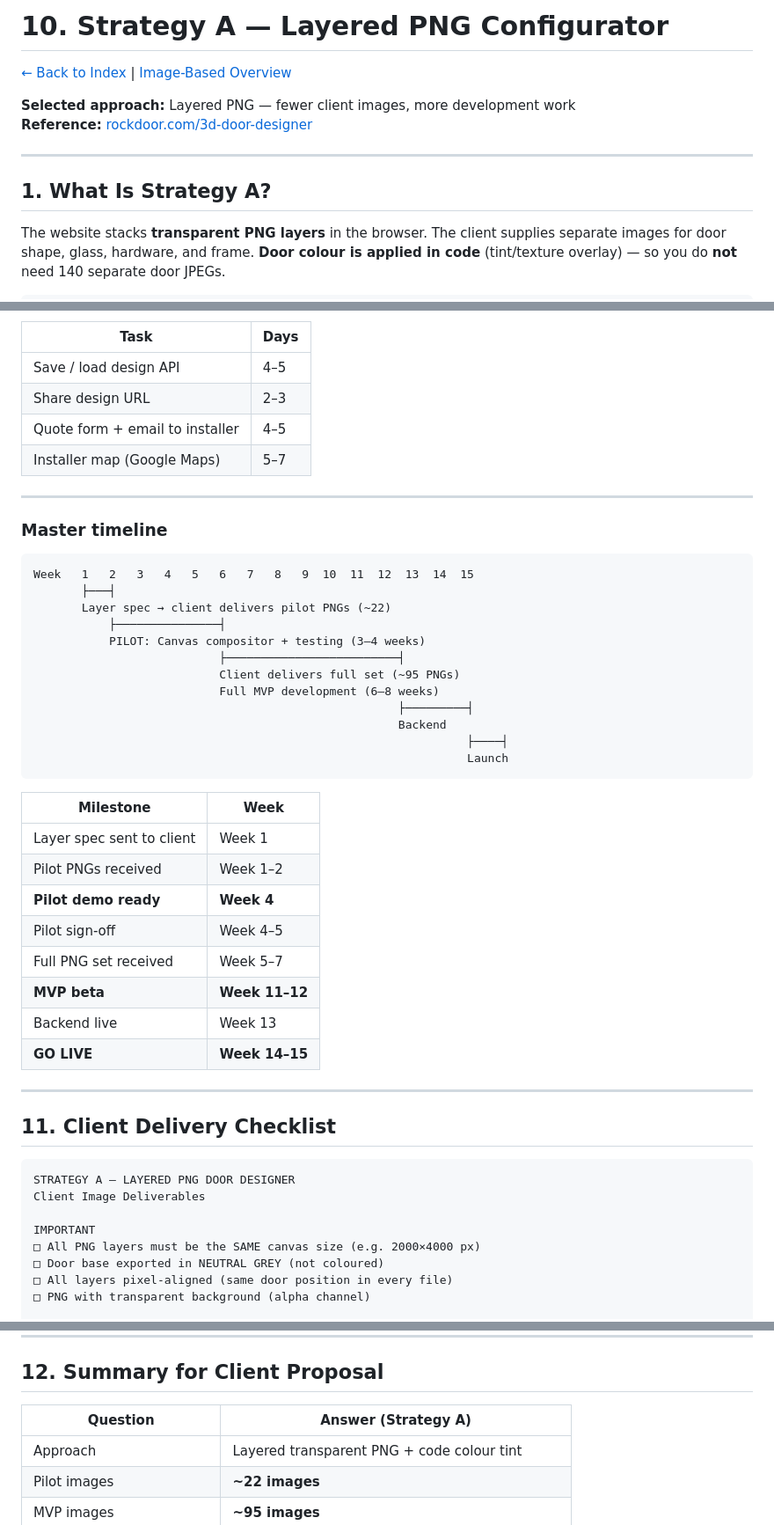
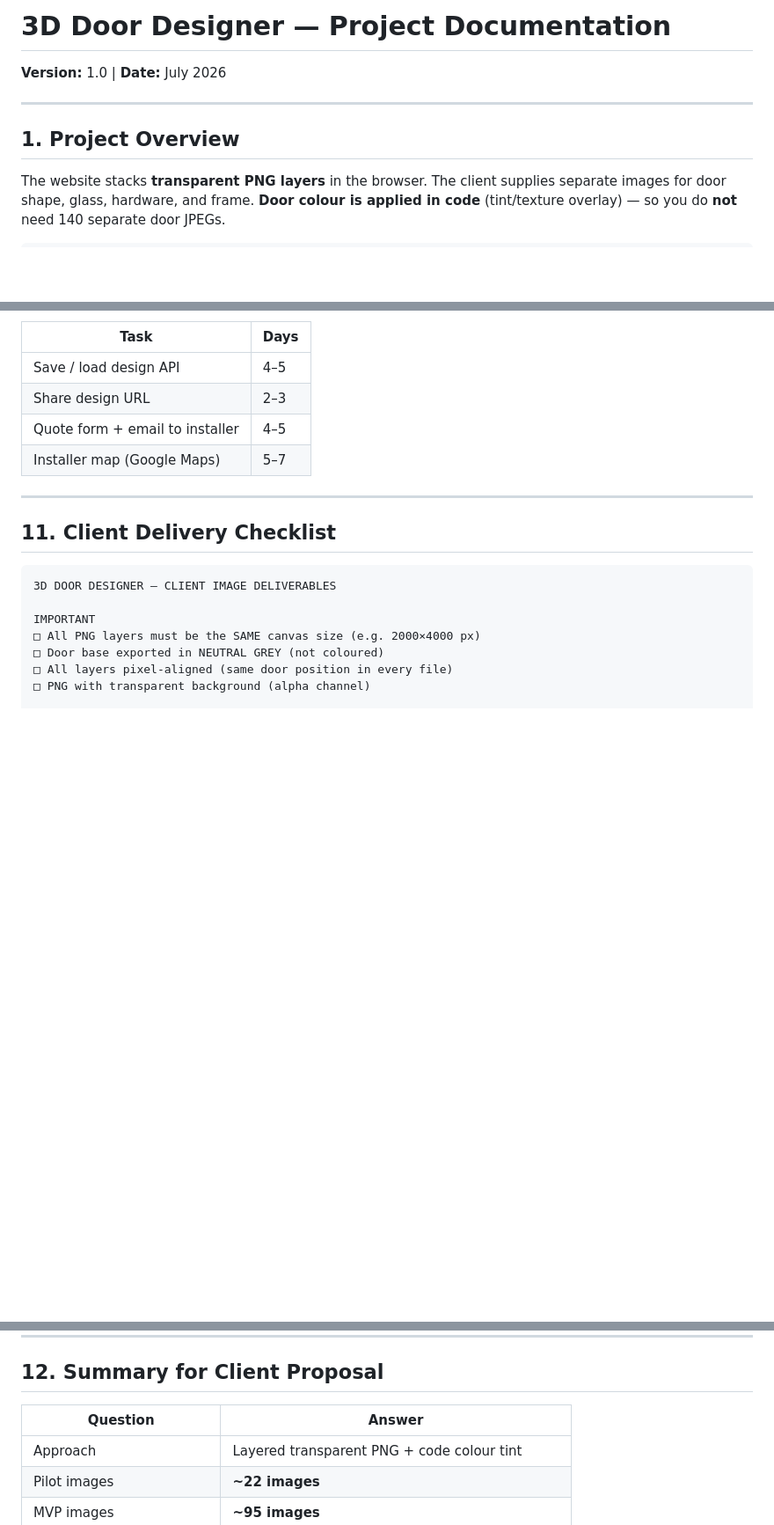
Before and after one commit to Rackesh-Kumaran-vajra/js-practice, a Markdown page: 09-image-based-approach.md, 3 parts joined by grey strips. Shown at 88% size. GitHub-like rendering; blank space fills up the shorter version.

````diff
--- a/09-image-based-approach.md
+++ b/09-image-based-approach.md
@@ -1,13 +1,10 @@
-# 10. Strategy A — Layered PNG Configurator
+# 3D Door Designer — Project Documentation
 
-[← Back to Index](index.md) | [Image-Based Overview](09-image-based-approach.md)
-
-**Selected approach:** Layered PNG — fewer client images, more development work
-**Reference:** [rockdoor.com/3d-door-designer](https://www.rockdoor.com/3d-door-designer)
+**Version:** 1.0 | **Date:** July 2026
 
 ---
 
-## 1. What Is Strategy A?
+## 1. Project Overview
 
 The website stacks **transparent PNG layers** in the browser. The client supplies separate images for door shape, glass, hardware, and frame. **Door colour is applied in code** (tint/texture overlay) — so you do **not** need 140 separate door JPEGs.
 
@@ -279,41 +276,10 @@ The app generates all combinations by swapping layers — no extra images per co
 
 ---
 
-### Master timeline
-
-```
-Week   1   2   3   4   5   6   7   8   9  10  11  12  13  14  15
-       ├───┤
-       Layer spec → client delivers pilot PNGs (~22)
-           ├───────────────┤
-           PILOT: Canvas compositor + testing (3–4 weeks)
-                           ├─────────────────────────┤
-                           Client delivers full set (~95 PNGs)
-                           Full MVP development (6–8 weeks)
-                                                     ├─────────┤
-                                                     Backend
-                                                               ├────┤
-                                                               Launch
-```
-
-| Milestone | Week |
-|-----------|------|
-| Layer spec sent to client | Week 1 |
-| Pilot PNGs received | Week 1–2 |
-| **Pilot demo ready** | **Week 4** |
-| Pilot sign-off | Week 4–5 |
-| Full PNG set received | Week 5–7 |
-| **MVP beta** | **Week 11–12** |
-| Backend live | Week 13 |
-| **GO LIVE** | **Week 14–15** |
-
----
-
 ## 11. Client Delivery Checklist
 
 ```
-STRATEGY A — LAYERED PNG DOOR DESIGNER
-Client Image Deliverables
+3D DOOR DESIGNER — CLIENT IMAGE DELIVERABLES
 
 IMPORTANT
 □ All PNG layers must be the SAME canvas size (e.g. 2000×4000 px)
@@ -356,8 +322,8 @@ FORMAT
 
 ## 12. Summary for Client Proposal
 
-| Question | Answer (Strategy A) |
-|----------|---------------------|
+| Question | Answer |
+|----------|--------|
 | Approach | Layered transparent PNG + code colour tint |
 | Pilot images | **~22 images** |
 | MVP images | **~95 images** |
````
Also changed, not shown: other parts of 09-image-based-approach.md (+1 -1 lines).
